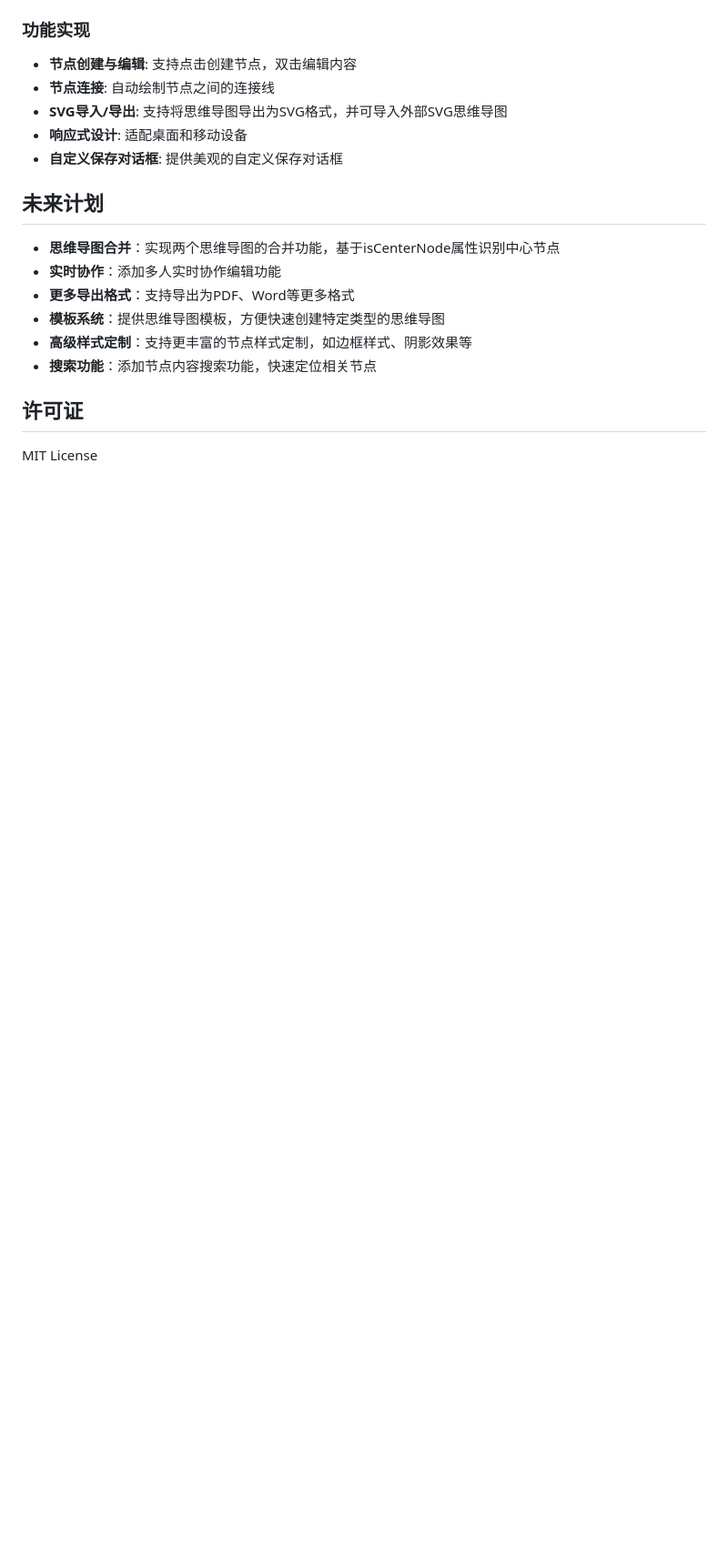
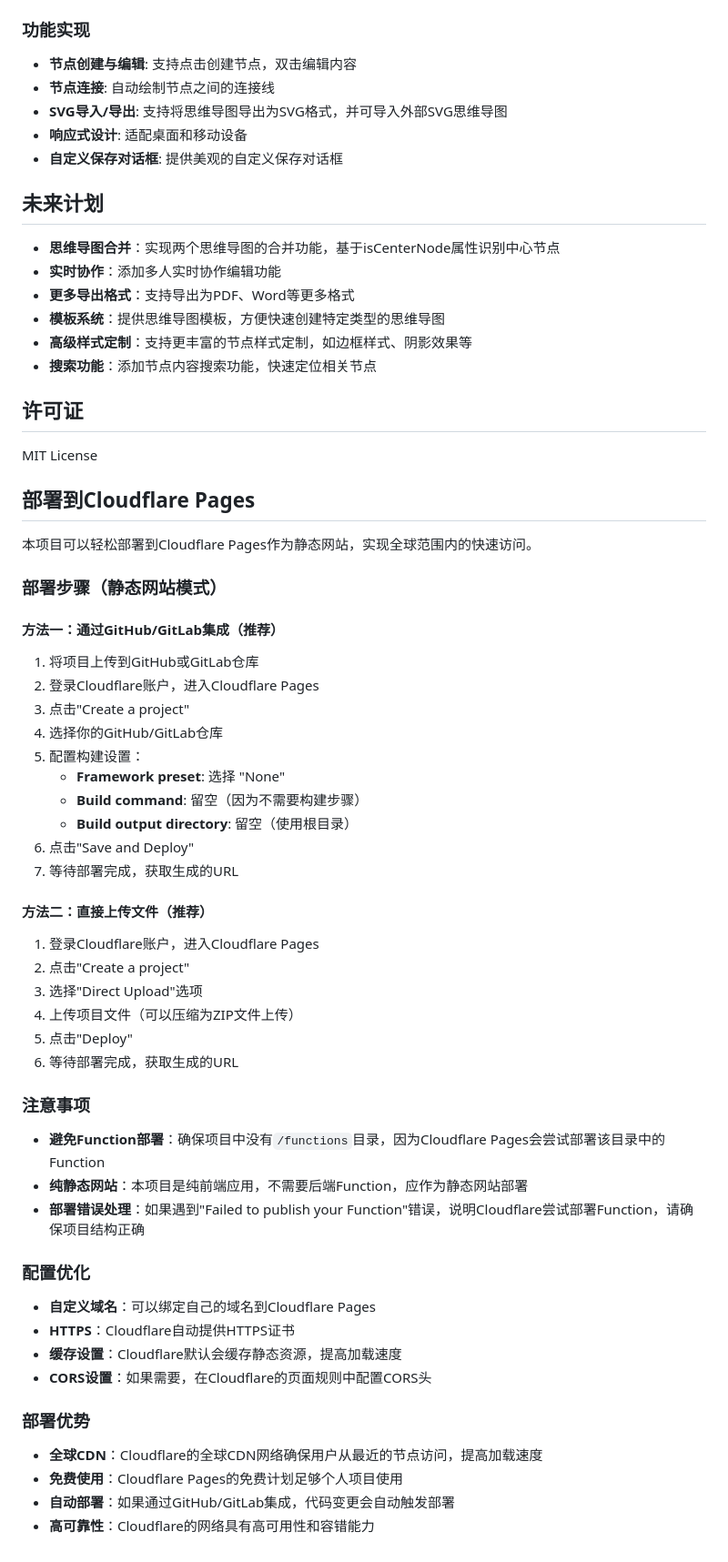
Before and after one commit to lishx8888/mthink, a Markdown page: README.md, the part around the change. Shown at 91% size. Rendered like a GitHub page; blank space fills up the shorter version.

Commit message:
CF部署

```diff
--- a/README.md
+++ b/README.md
@@ -107,3 +107,46 @@ node server.js
 ## 许可证
 
 MIT License
+
+## 部署到Cloudflare Pages
+
+本项目可以轻松部署到Cloudflare Pages作为静态网站，实现全球范围内的快速访问。
+
+### 部署步骤（静态网站模式）
+
+#### 方法一：通过GitHub/GitLab集成（推荐）
+1. 将项目上传到GitHub或GitLab仓库
+2. 登录Cloudflare账户，进入Cloudflare Pages
+3. 点击"Create a project"
+4. 选择你的GitHub/GitLab仓库
+5. 配置构建设置：
+   - **Framework preset**: 选择 "None"
+   - **Build command**: 留空（因为不需要构建步骤）
+   - **Build output directory**: 留空（使用根目录）
+6. 点击"Save and Deploy"
+7. 等待部署完成，获取生成的URL
+
+#### 方法二：直接上传文件（推荐）
+1. 登录Cloudflare账户，进入Cloudflare Pages
+2. 点击"Create a project"
+3. 选择"Direct Upload"选项
+4. 上传项目文件（可以压缩为ZIP文件上传）
+5. 点击"Deploy"
+6. 等待部署完成，获取生成的URL
+
+### 注意事项
+- **避免Function部署**：确保项目中没有`/functions`目录，因为Cloudflare Pages会尝试部署该目录中的Function
+- **纯静态网站**：本项目是纯前端应用，不需要后端Function，应作为静态网站部署
+- **部署错误处理**：如果遇到"Failed to publish your Function"错误，说明Cloudflare尝试部署Function，请确保项目结构正确
+
+### 配置优化
+- **自定义域名**：可以绑定自己的域名到Cloudflare Pages
+- **HTTPS**：Cloudflare自动提供HTTPS证书
+- **缓存设置**：Cloudflare默认会缓存静态资源，提高加载速度
+- **CORS设置**：如果需要，在Cloudflare的页面规则中配置CORS头
+
+### 部署优势
+- **全球CDN**：Cloudflare的全球CDN网络确保用户从最近的节点访问，提高加载速度
+- **免费使用**：Cloudflare Pages的免费计划足够个人项目使用
+- **自动部署**：如果通过GitHub/GitLab集成，代码变更会自动触发部署
+- **高可靠性**：Cloudflare的网络具有高可用性和容错能力
```
